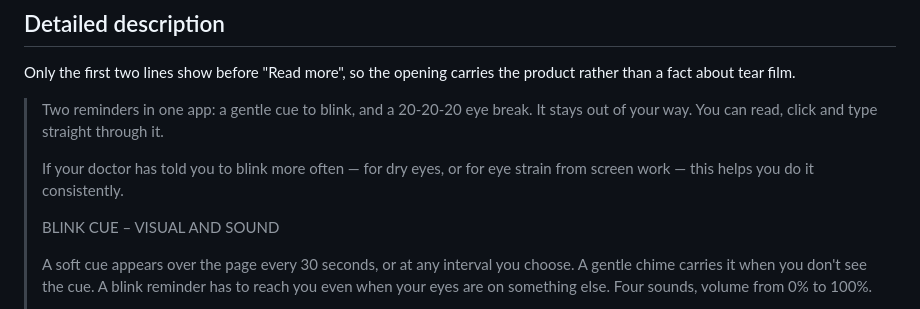
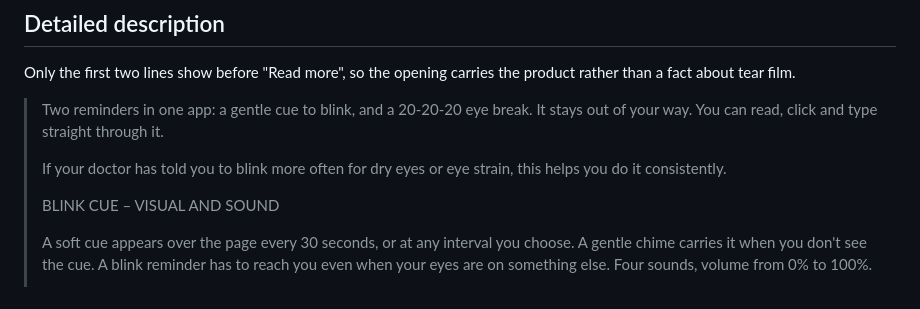
Before and after one commit to fabtaipei/blinkreminder, a Markdown page: store/chrome/LISTING.md, the part around the change. Rendered like a GitHub page.

Commit message:
Drop the em dashes from the long copy
A dash mid-sentence is not how this listing talks. The clause carrying dry
eyes and eye strain reads as one plain sentence instead, which is also nearer
the line it was added to. The en dashes in the all-caps headings are the
author's own and stay.

Co-Authored-By: Claude Opus 5 <noreply@anthropic.com>

```diff
--- a/store/chrome/LISTING.md
+++ b/store/chrome/LISTING.md
@@ -49,8 +49,8 @@ product rather than a fact about tear film.
 > Two reminders in one app: a gentle cue to blink, and a 20-20-20 eye break.
 > It stays out of your way. You can read, click and type straight through it.
 >
-> If your doctor has told you to blink more often — for dry eyes, or for eye
-> strain from screen work — this helps you do it consistently.
+> If your doctor has told you to blink more often for dry eyes or eye strain,
+> this helps you do it consistently.
 >
 > BLINK CUE – VISUAL AND SOUND
 >
```
